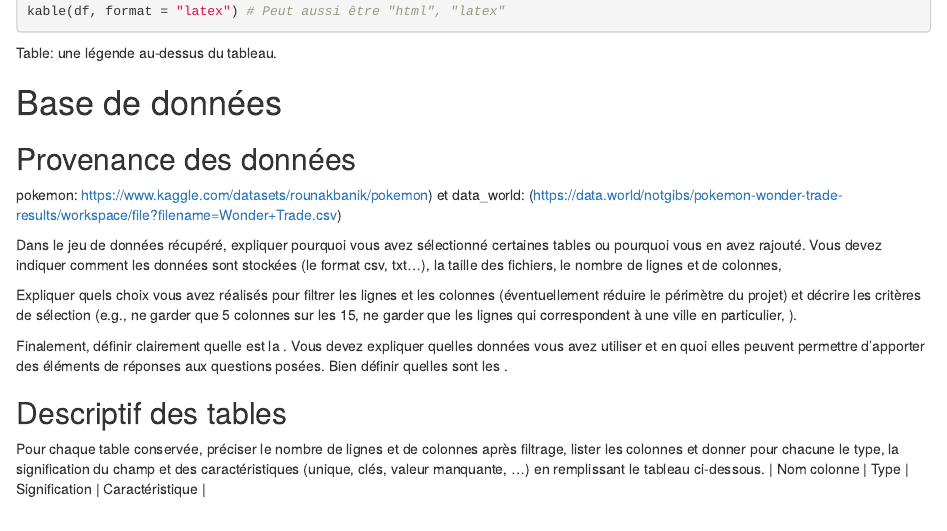
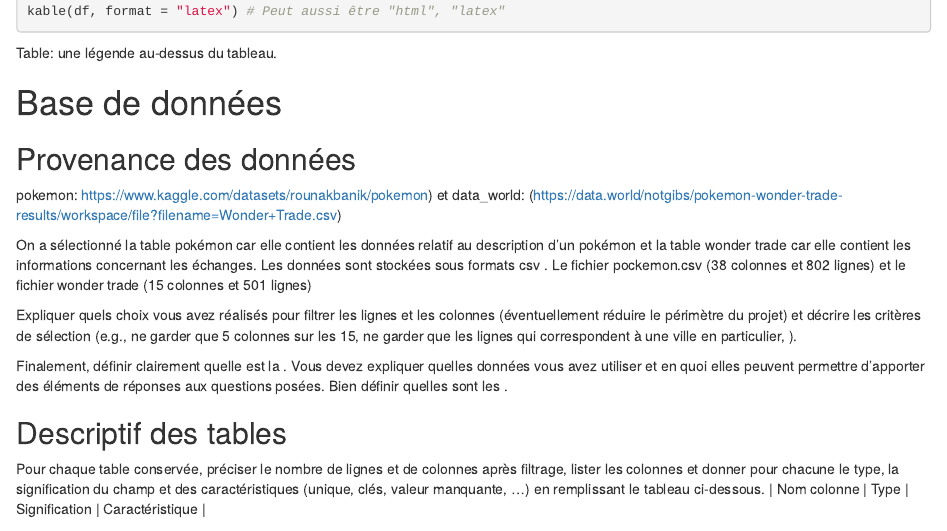
Before and after one commit to Prisastesa/Pokemon_TradeWonder_Analysis, an R Markdown document (scdon2-UPV-report-template.Rmd): the page in a window 1100 px wide, from 2270 px down. Rendered offline with R 4.5, knitr and Pandoc, with nearby package versions.

Commit message:
Update scdon2-UPV-report-template.Rmd

```diff
--- a/scdon2-UPV-report-template.Rmd
+++ b/scdon2-UPV-report-template.Rmd
@@ -172,9 +172,8 @@ data_world: (https://data.world/notgibs/pokemon-wonder-trade-results/workspace/f
 
 
 \bigskip
-
-  Dans le jeu de données récupéré, expliquer pourquoi vous avez sélectionné certaines tables ou pourquoi vous en avez rajouté. Vous devez indiquer comment les données sont stockées (le format csv, txt...), la taille des fichiers, le nombre de lignes et de colonnes, \ldots{}
-
+On a sélectionné  la table pokémon car elle contient les données relatif au description d'un pokémon et la table wonder trade car elle contient les informations concernant les échanges.
+ Les données sont stockées sous formats csv . Le fichier pockemon.csv  (38 colonnes et 802 lignes)  et le fichier wonder trade (15 colonnes et 501 lignes)
 \bigskip
 
   Expliquer quels choix vous avez réalisés pour filtrer les lignes et les colonnes (éventuellement réduire le périmètre du projet) et décrire les critères de sélection (e.g., ne garder que 5 colonnes sur les 15, ne garder que les lignes qui correspondent à une ville en particulier, \ldots).
```
